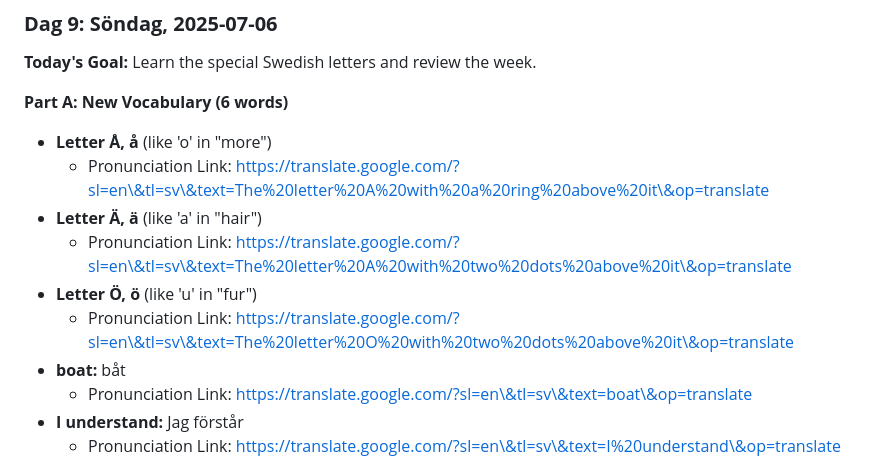
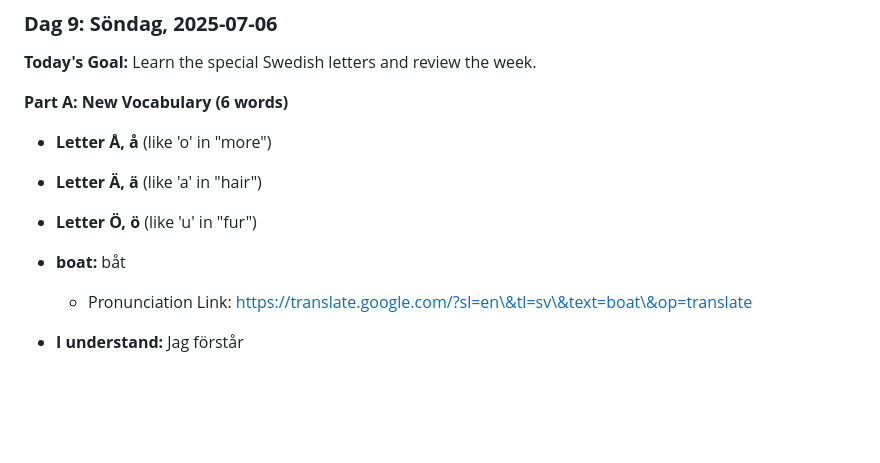
Before and after one commit to jonabe/Swedish_Lessons, a Markdown page: lessons/Svenska_for_semestern_vecka_1.md, the part around the change. Rendered like a GitHub page; blank space fills up the shorter version.

```diff
--- a/lessons/Svenska_for_semestern_vecka_1.md
+++ b/lessons/Svenska_for_semestern_vecka_1.md
@@ -384,11 +384,11 @@ A. When you are leaving.B. In the morning.C. In the evening.
 **Part A: New Vocabulary (6 words)**
 
 * **Letter Å, å** (like 'o' in "more")
-  * Pronunciation Link: https://translate.google.com/?sl=en\&tl=sv\&text=The%20letter%20A%20with%20a%20ring%20above%20it\&op=translate
+
 * **Letter Ä, ä** (like 'a' in "hair")
-  * Pronunciation Link: https://translate.google.com/?sl=en\&tl=sv\&text=The%20letter%20A%20with%20two%20dots%20above%20it\&op=translate
+
 * **Letter Ö, ö** (like 'u' in "fur")
-  * Pronunciation Link: https://translate.google.com/?sl=en\&tl=sv\&text=The%20letter%20O%20with%20two%20dots%20above%20it\&op=translate
+
 * **boat:** båt
   * Pronunciation Link: https://translate.google.com/?sl=en\&tl=sv\&text=boat\&op=translate
 * **I understand:** Jag förstår
```
